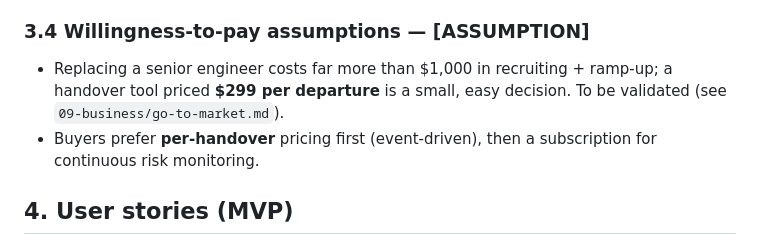
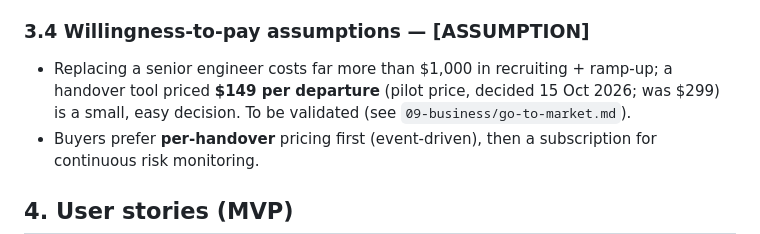
Before and after one commit to ManikantaYanika/exit-brain, a Markdown page: docs/01-product/PRD.md, the part around the change. Drawn GitHub-style.

```diff
--- a/docs/01-product/PRD.md
+++ b/docs/01-product/PRD.md
@@ -57,7 +57,7 @@
 
 ### 3.4 Willingness-to-pay assumptions — [ASSUMPTION]
 
-- Replacing a senior engineer costs far more than $1,000 in recruiting + ramp-up; a handover tool priced **$299 per departure** is a small, easy decision. To be validated (see `09-business/go-to-market.md`).
+- Replacing a senior engineer costs far more than $1,000 in recruiting + ramp-up; a handover tool priced **$149 per departure** (pilot price, decided 15 Oct 2026; was $299) is a small, easy decision. To be validated (see `09-business/go-to-market.md`).
 - Buyers prefer **per-handover** pricing first (event-driven), then a subscription for continuous risk monitoring.
 
 ## 4. User stories (MVP)
```
Also changed, not shown: docs/04-ux/ux-plan.md (+37 -20 lines).
